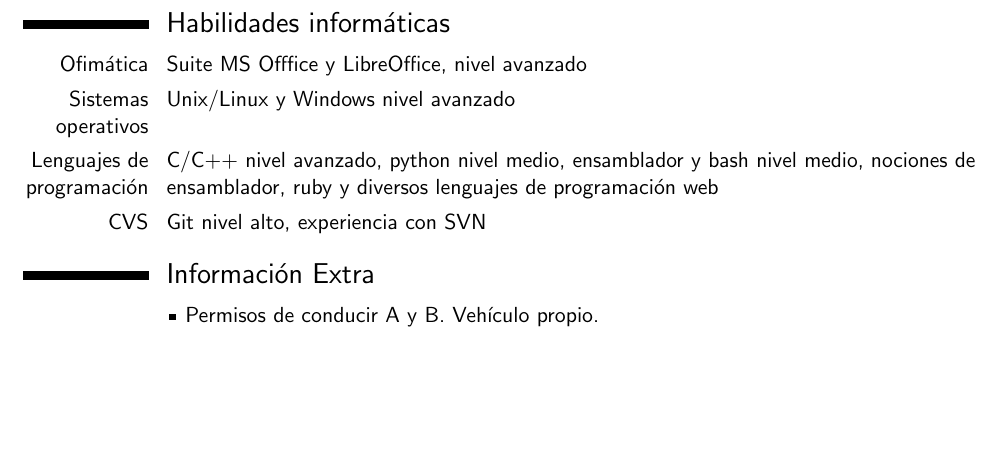
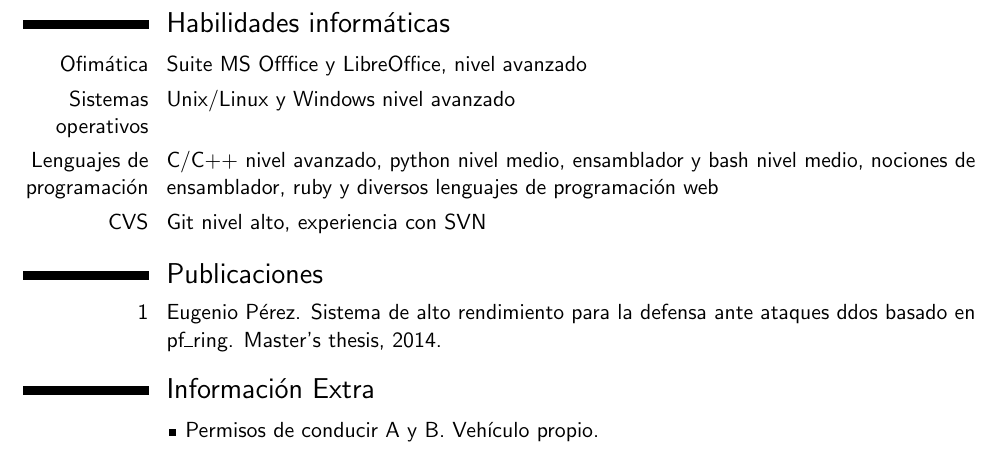
Before and after one commit to eugpermar/curriculum, a LaTeX CV (template.tex, which reads publicaciones.bib): part of page 2 of 2, cut so that both start at the same text, the shorter picture padded with empty space. Compiled offline with pdfLaTeX.

Commit message:
Añade publicaciones

```diff
--- /dev/null
+++ b/publicaciones.bib
@@ -0,0 +1,5 @@
+ @mastersthesis{ddos,
+   author =	 "Eugenio Pérez",
+   title = 	 "Sistema de alto rendimiento para la defensa ante ataques DDoS basado en PF\_RING",
+   year = 	 2014,
+ }
--- a/template.tex
+++ b/template.tex
@@ -148,6 +148,13 @@ ingesta de datos de monitorización y a sistemas IDS.\newline
 \cvline{CVS}{Git nivel alto, experiencia con SVN}
 %\cvline{hobby 3}{\small Description}
 
+% Publications from a BibTeX file without multibib
+\renewcommand{\refname}{Publicaciones}
+\renewcommand*{\bibliographyitemlabel}{\arabic{enumiv}}% for BibTeX numerical labels
+\nocite{*}
+\bibliographystyle{plain}
+\bibliography{publicaciones}       % 'publications' is the name of a BibTeX file
+
 \section{Información Extra}
 \cvlistitem{Permisos de conducir A y B. Vehículo propio.}
 %\cvlistitem[+]{Item 3}            % optional other symbol
```
Also changed, not shown: 1 other file.
